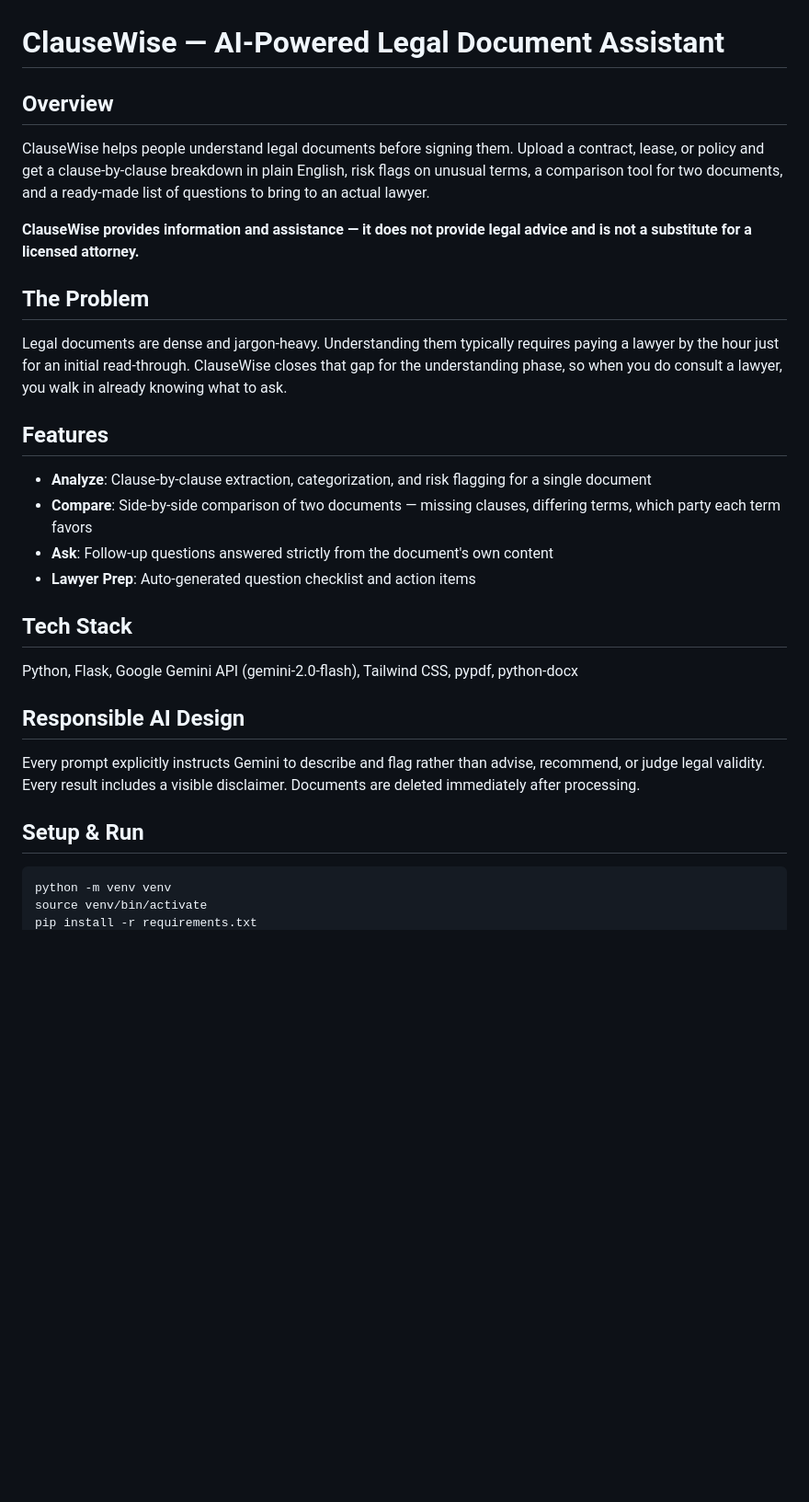
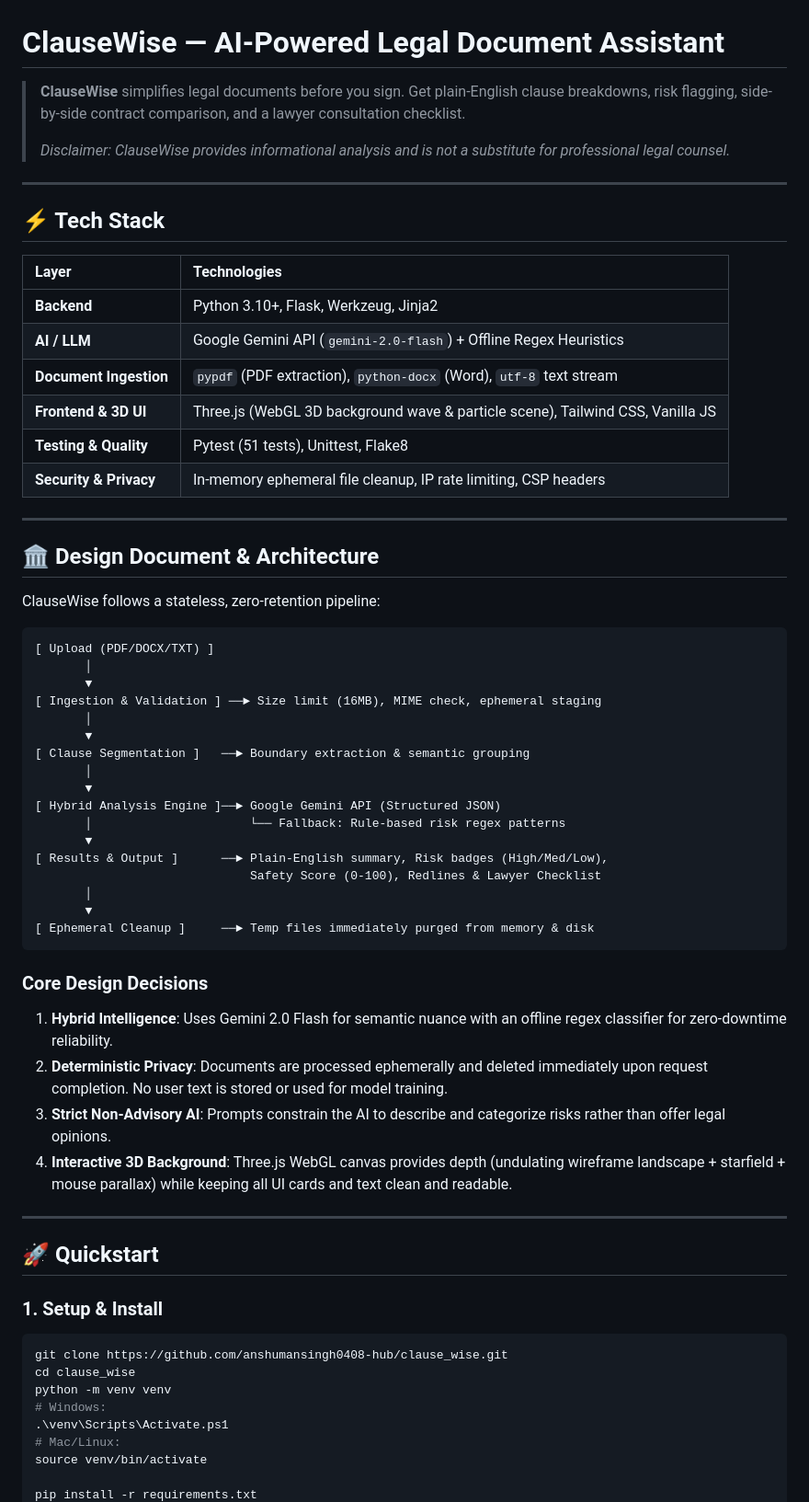
Before and after one commit to anshumansingh0408-hub/clause_wise, a Markdown page: README.md, the part around one of its changes. Shown at 92% size. Drawn GitHub-style; blank space fills up the shorter version.

````diff
--- a/README.md
+++ b/README.md
@@ -1,27 +1,66 @@
 # ClauseWise — AI-Powered Legal Document Assistant
 
-## Overview
-ClauseWise helps people understand legal documents before signing them. Upload a contract, lease, or policy and get a clause-by-clause breakdown in plain English, risk flags on unusual terms, a comparison tool for two documents, and a ready-made list of questions to bring to an actual lawyer.
+> **ClauseWise** simplifies legal documents before you sign. Get plain-English clause breakdowns, risk flagging, side-by-side contract comparison, and a lawyer consultation checklist.
+>
+> *Disclaimer: ClauseWise provides informational analysis and is not a substitute for professional legal counsel.*
 
-**ClauseWise provides information and assistance — it does not provide legal advice and is not a substitute for a licensed attorney.**
+---
 
-## The Problem
-Legal documents are dense and jargon-heavy. Understanding them typically requires paying a lawyer by the hour just for an initial read-through. ClauseWise closes that gap for the understanding phase, so when you do consult a lawyer, you walk in already knowing what to ask.
+## ⚡ Tech Stack
 
-## Features
-- **Analyze**: Clause-by-clause extraction, categorization, and risk flagging for a single document
-- **Compare**: Side-by-side comparison of two documents — missing clauses, differing terms, which party each term favors
-- **Ask**: Follow-up questions answered strictly from the document's own content
-- **Lawyer Prep**: Auto-generated question checklist and action items
+| Layer | Technologies |
+| :--- | :--- |
+| **Backend** | Python 3.10+, Flask, Werkzeug, Jinja2 |
+| **AI / LLM** | Google Gemini API (`gemini-2.0-flash`) + Offline Regex Heuristics |
+| **Document Ingestion** | `pypdf` (PDF extraction), `python-docx` (Word), `utf-8` text stream |
+| **Frontend & 3D UI** | Three.js (WebGL 3D background wave & particle scene), Tailwind CSS, Vanilla JS |
+| **Testing & Quality** | Pytest (51 tests), Unittest, Flake8 |
+| **Security & Privacy** | In-memory ephemeral file cleanup, IP rate limiting, CSP headers |
 
-## Tech Stack
-Python, Flask, Google Gemini API (gemini-2.0-flash), Tailwind CSS, pypdf, python-docx
+---
 
-## Responsible AI Design
-Every prompt explicitly instructs Gemini to describe and flag rather than advise, recommend, or judge legal validity. Every result includes a visible disclaimer. Documents are deleted immediately after processing.
+## 🏛️ Design Document & Architecture
 
-## Setup & Run
+ClauseWise follows a stateless, zero-retention pipeline:
+
+```
+[ Upload (PDF/DOCX/TXT) ]
+       │
+       ▼
+[ Ingestion & Validation ] ──► Size limit (16MB), MIME check, ephemeral staging
+       │
+       ▼
+[ Clause Segmentation ]   ──► Boundary extraction & semantic grouping
+       │
+       ▼
+[ Hybrid Analysis Engine ]──► Google Gemini API (Structured JSON)
+       │                      └── Fallback: Rule-based risk regex patterns
+       ▼
+[ Results & Output ]      ──► Plain-English summary, Risk badges (High/Med/Low),
+                              Safety Score (0-100), Redlines & Lawyer Checklist
+       │
+       ▼
+[ Ephemeral Cleanup ]     ──► Temp files immediately purged from memory & disk
+```
+
+### Core Design Decisions
+1. **Hybrid Intelligence**: Uses Gemini 2.0 Flash for semantic nuance with an offline regex classifier for zero-downtime reliability.
+2. **Deterministic Privacy**: Documents are processed ephemerally and deleted immediately upon request completion. No user text is stored or used for model training.
+3. **Strict Non-Advisory AI**: Prompts constrain the AI to describe and categorize risks rather than offer legal opinions.
+4. **Interactive 3D Background**: Three.js WebGL canvas provides depth (undulating wireframe landscape + starfield + mouse parallax) while keeping all UI cards and text clean and readable.
+
+---
+
+## 🚀 Quickstart
+
+### 1. Setup & Install
 ```bash
+git clone https://github.com/anshumansingh0408-hub/clause_wise.git
+cd clause_wise
 python -m venv venv
+# Windows:
+.\venv\Scripts\Activate.ps1
+# Mac/Linux:
 source venv/bin/activate
+
 pip install -r requirements.txt
````
Also changed, not shown: other parts of README.md (+21 -43 lines).
